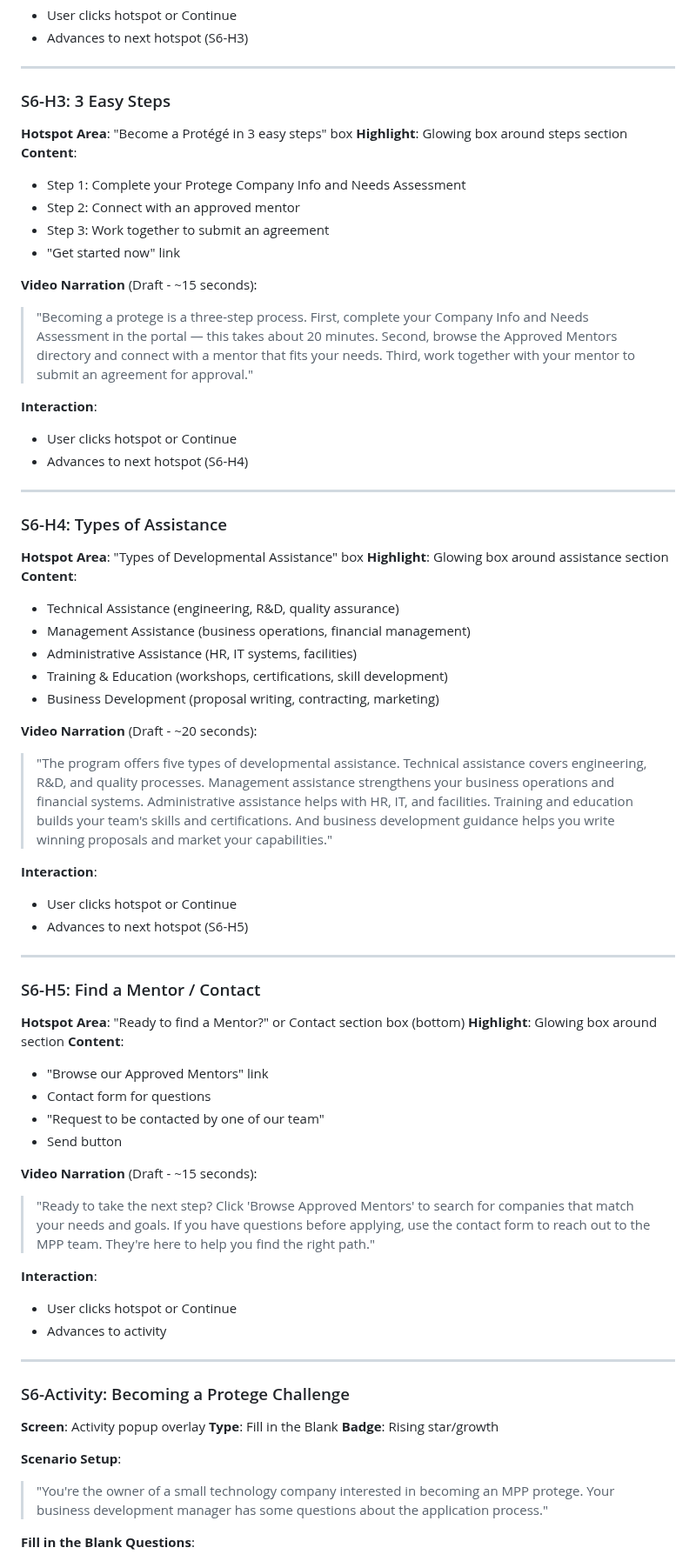
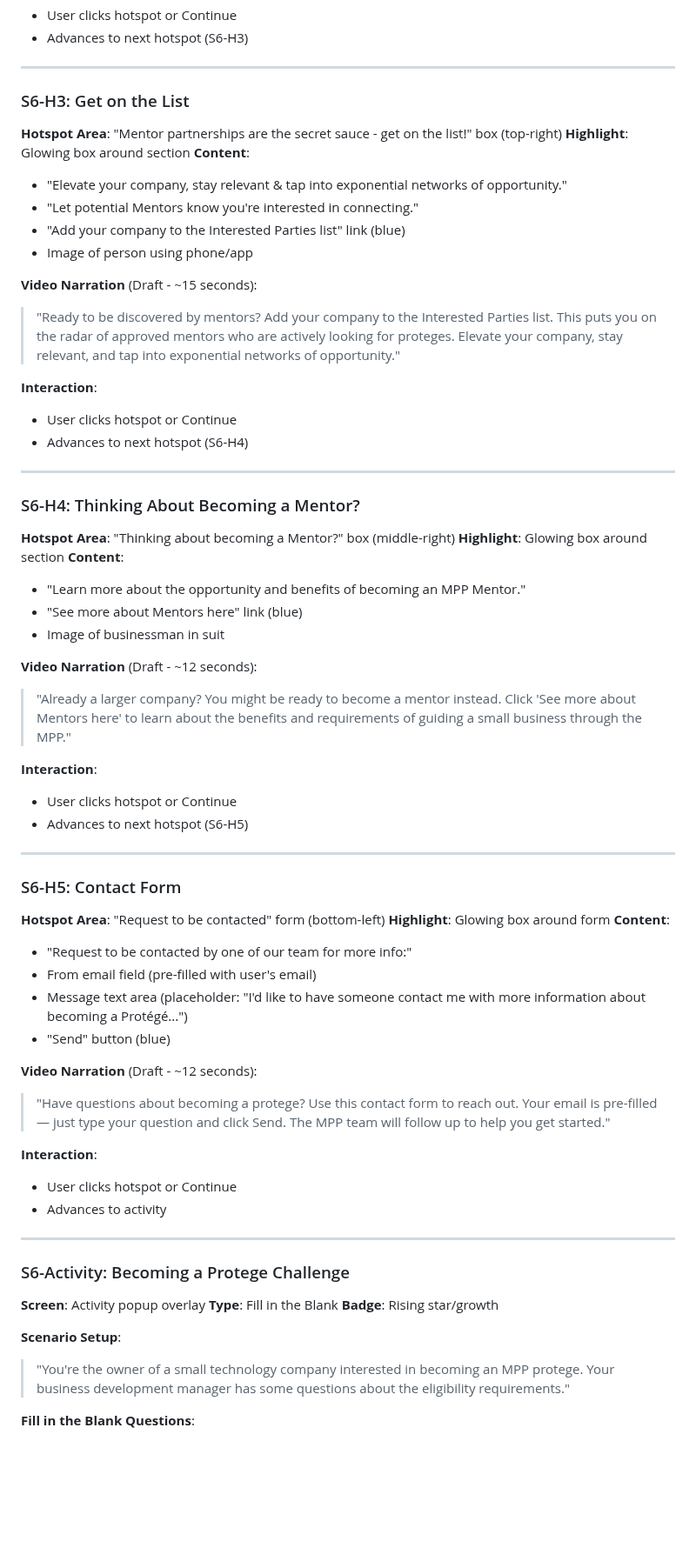
Before and after one commit to charlesmartinedd/mpp-portal-showcase, a Markdown page: MPP-Portal-Storyboard.md, the part around one of its changes. Shown at 87% size. Rendered like a GitHub page; blank space fills up the shorter version.

```diff
--- a/MPP-Portal-Storyboard.md
+++ b/MPP-Portal-Storyboard.md
@@ -1446,18 +1453,18 @@
 
 ---
 
-### S6-H3: 3 Easy Steps
-
-**Hotspot Area**: "Become a Protégé in 3 easy steps" box
-**Highlight**: Glowing box around steps section
-**Content**:
-- Step 1: Complete your Protege Company Info and Needs Assessment
-- Step 2: Connect with an approved mentor
-- Step 3: Work together to submit an agreement
-- "Get started now" link
-
-**Video Narration** (Draft - ~15 seconds):
-> "Becoming a protege is a three-step process. First, complete your Company Info and Needs Assessment in the portal — this takes about 20 minutes. Second, browse the Approved Mentors directory and connect with a mentor that fits your needs. Third, work together with your mentor to submit an agreement for approval."
+### S6-H3: Get on the List
+
+**Hotspot Area**: "Mentor partnerships are the secret sauce - get on the list!" box (top-right)
+**Highlight**: Glowing box around section
+**Content**:
+- "Elevate your company, stay relevant & tap into exponential networks of opportunity."
+- "Let potential Mentors know you're interested in connecting."
+- "Add your company to the Interested Parties list" link (blue)
+- Image of person using phone/app
+
+**Video Narration** (Draft - ~15 seconds):
+> "Ready to be discovered by mentors? Add your company to the Interested Parties list. This puts you on the radar of approved mentors who are actively looking for proteges. Elevate your company, stay relevant, and tap into exponential networks of opportunity."
 
 **Interaction**:
 - User clicks hotspot or Continue
@@ -1465,19 +1472,17 @@
 
 ---
 
-### S6-H4: Types of Assistance
-
-**Hotspot Area**: "Types of Developmental Assistance" box
-**Highlight**: Glowing box around assistance section
-**Content**:
-- Technical Assistance (engineering, R&D, quality assurance)
-- Management Assistance (business operations, financial management)
-- Administrative Assistance (HR, IT systems, facilities)
-- Training & Education (workshops, certifications, skill development)
-- Business Development (proposal writing, contracting, marketing)
-
-**Video Narration** (Draft - ~20 seconds):
-> "The program offers five types of developmental assistance. Technical assistance covers engineering, R&D, and quality processes. Management assistance strengthens your business operations and financial systems. Administrative assistance helps with HR, IT, and facilities. Training and education builds your team's skills and certifications. And business development guidance helps you write winning proposals and market your capabilities."
+### S6-H4: Thinking About Becoming a Mentor?
+
+**Hotspot Area**: "Thinking about becoming a Mentor?" box (middle-right)
+**Highlight**: Glowing box around section
+**Content**:
+- "Learn more about the opportunity and benefits of becoming an MPP Mentor."
+- "See more about Mentors here" link (blue)
+- Image of businessman in suit
+
+**Video Narration** (Draft - ~12 seconds):
+> "Already a larger company? You might be ready to become a mentor instead. Click 'See more about Mentors here' to learn about the benefits and requirements of guiding a small business through the MPP."
 
 **Interaction**:
 - User clicks hotspot or Continue
@@ -1485,18 +1490,18 @@
 
 ---
 
-### S6-H5: Find a Mentor / Contact
-
-**Hotspot Area**: "Ready to find a Mentor?" or Contact section box (bottom)
-**Highlight**: Glowing box around section
-**Content**:
-- "Browse our Approved Mentors" link
-- Contact form for questions
-- "Request to be contacted by one of our team"
-- Send button
-
-**Video Narration** (Draft - ~15 seconds):
-> "Ready to take the next step? Click 'Browse Approved Mentors' to search for companies that match your needs and goals. If you have questions before applying, use the contact form to reach out to the MPP team. They're here to help you find the right path."
+### S6-H5: Contact Form
+
+**Hotspot Area**: "Request to be contacted" form (bottom-left)
+**Highlight**: Glowing box around form
+**Content**:
+- "Request to be contacted by one of our team for more info:"
+- From email field (pre-filled with user's email)
+- Message text area (placeholder: "I'd like to have someone contact me with more information about becoming a Protégé...")
+- "Send" button (blue)
+
+**Video Narration** (Draft - ~12 seconds):
+> "Have questions about becoming a protege? Use this contact form to reach out. Your email is pre-filled — just type your question and click Send. The MPP team will follow up to help you get started."
 
 **Interaction**:
 - User clicks hotspot or Continue
@@ -1511,7 +1516,7 @@
 **Badge**: Rising star/growth
 
 **Scenario Setup**:
-> "You're the owner of a small technology company interested in becoming an MPP protege. Your business development manager has some questions about the application process."
+> "You're the owner of a small technology company interested in becoming an MPP protege. Your business development manager has some questions about the eligibility requirements."
 
 **Fill in the Blank Questions**:
 
```
Also changed, not shown: other parts of MPP-Portal-Storyboard.md (+43 -36 lines).
